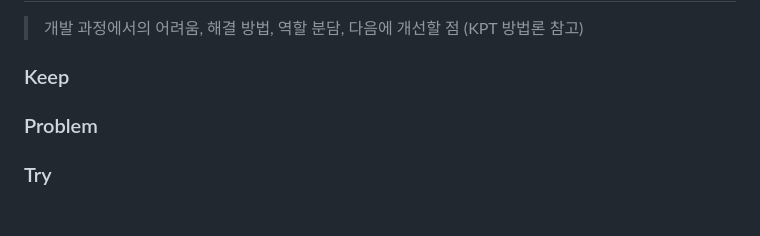
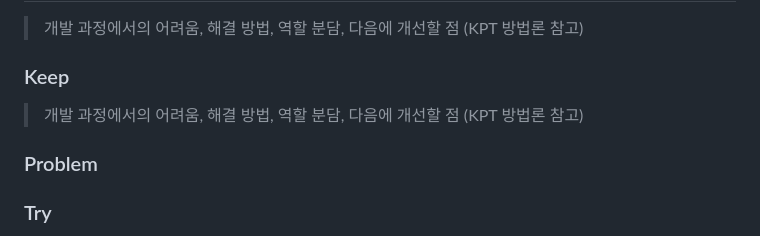
Before and after one commit to madcamp-official/26s-w1-c3-05, a Markdown page: README.md, the part around the change. GitHub-like rendering; blank space fills up the shorter version.

```diff
--- a/README.md
+++ b/README.md
@@ -93,7 +93,8 @@
 > 개발 과정에서의 어려움, 해결 방법, 역할 분담, 다음에 개선할 점 (KPT 방법론 참고)
 
 ### Keep
-
+> 개발 과정에서의 어려움, 해결 방법, 역할 분담, 다음에 개선할 점 (KPT 방법론 참고)
+>
 ### Problem
 
 ### Try
```
